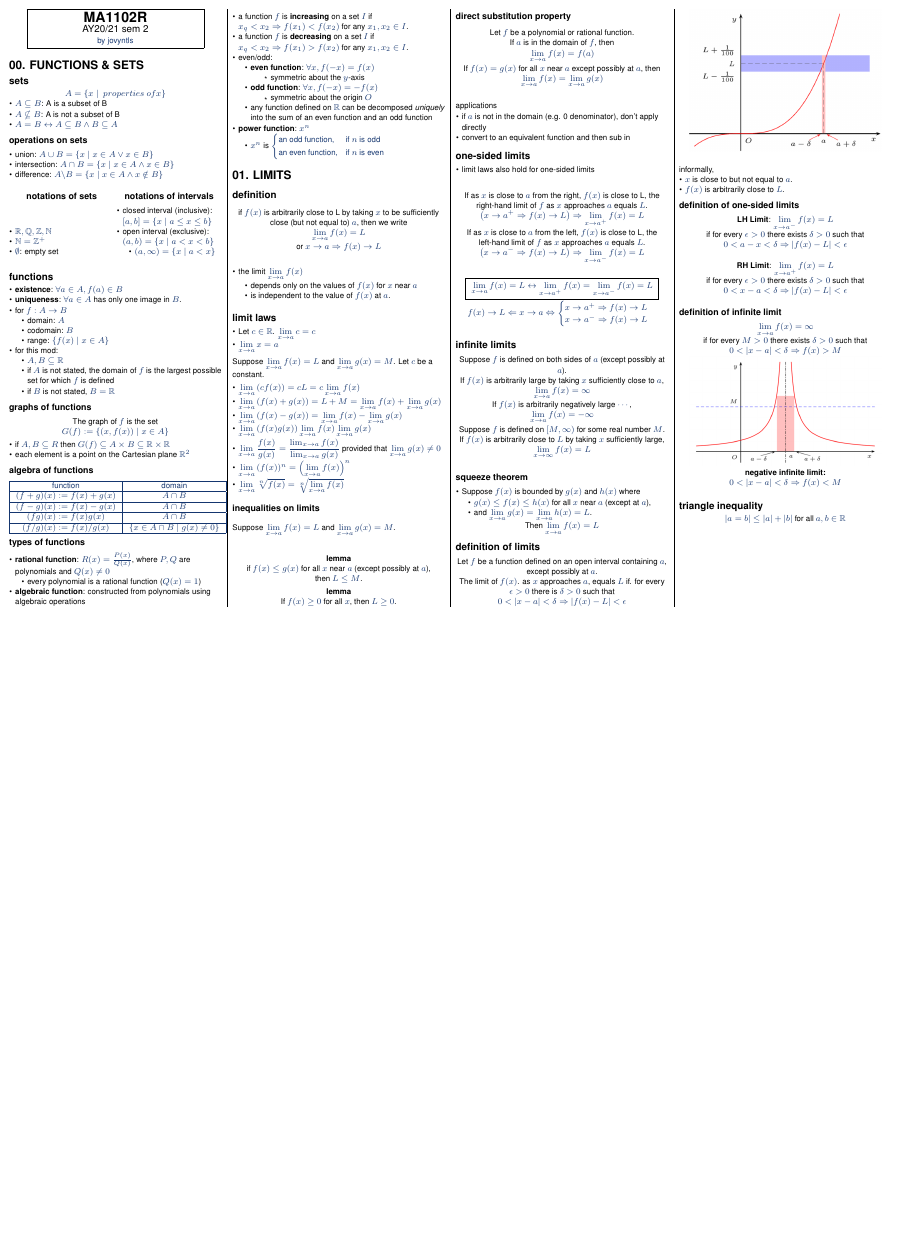
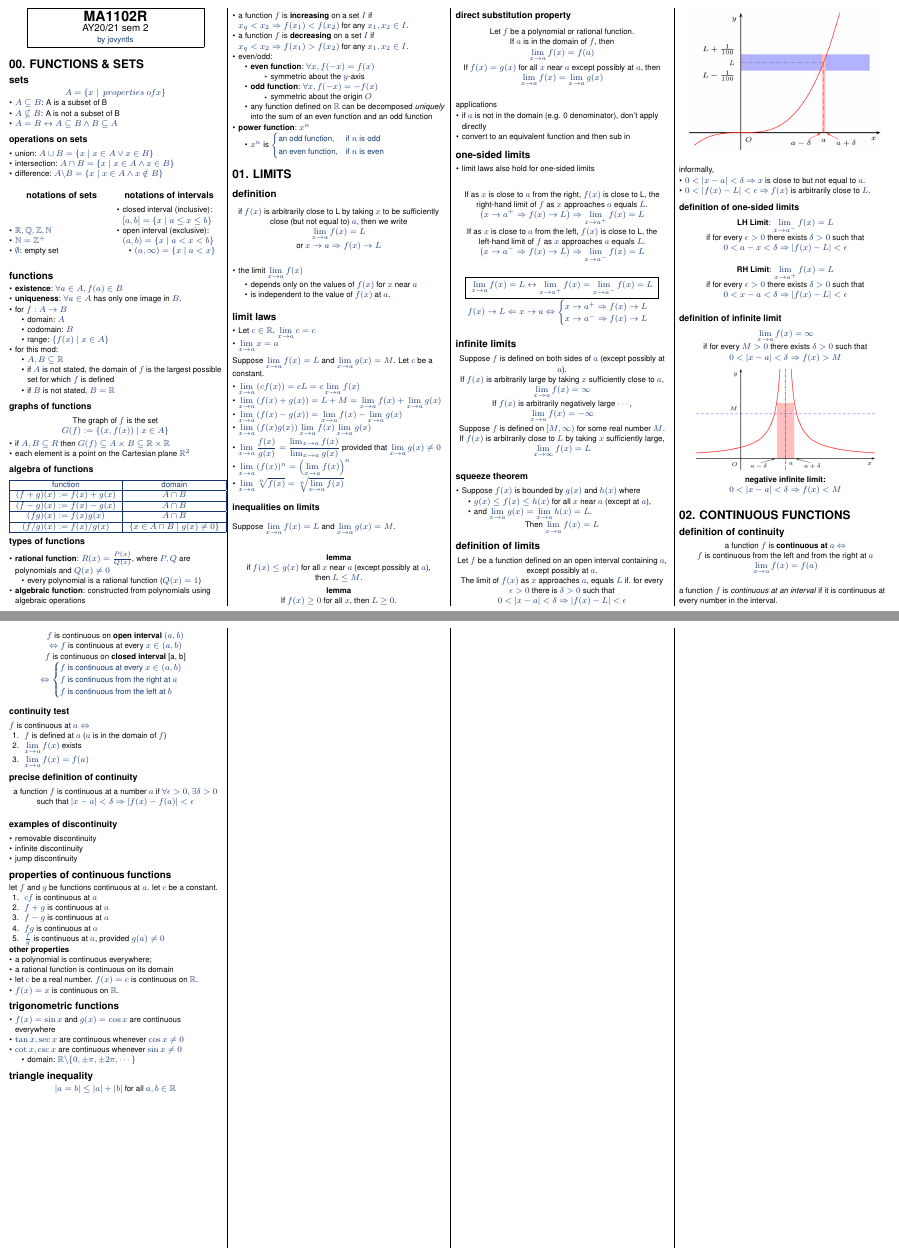
Before and after one commit to jovyntls/cheatsheets, a LaTeX document (MA1102R/ma1102r-cheatsheet.tex): part of the page before the commit and two parts of pages 1 and 2 of 2 after it, the two joined at a grey line, cut so that both start at the same text, the shorter picture padded with empty space. Compiled offline with pdfLaTeX.

Commit message:
[MA1102R] ch.2 up to week 3

```diff
--- a/MA1102R/ma1102r-cheatsheet.tex
+++ b/MA1102R/ma1102r-cheatsheet.tex
@@ -360,14 +360,14 @@ applications
 \subsection{definition of limits}
 \begin{center}
     Let $f$ be a function defined on an open interval containing $a$, except possibly at $a$.
-    \\* The limit of $f(x)$. as $x$ approaches $a$, equals $L$ if. for every $\epsilon > 0$ there is $\delta > 0$ such that
+    \\* The limit of $f(x)$ as $x$ approaches $a$, equals $L$ if. for every $\epsilon > 0$ there is $\delta > 0$ such that
     \\* $0 < \abs{x - a} < \delta \Rightarrow \abs{f(x) - L} < \epsilon$
     \includegraphics[width=0.9\linewidth]{ma1102r-limits.png}
 \end{center}
 informally,
 \begin{itemize}
-    \item $x$ is close to but not equal to $a$.
-    \item $f(x)$ is arbitrarily close to $L$.
+    \item $0 < \abs{x - a} < \delta \Then$ $x$ is close to but not equal to $a$.
+    \item $0 < \abs{f(x) - L} < \epsilon \Then$ $f(x)$ is arbitrarily close to $L$.
 \end{itemize}
 
 \subsubsection{definition of one-sided limits}
@@ -392,6 +392,74 @@ informally,
     \\* $0 < \abs{x - a} < \delta \Then f(x) < M$
 \end{center}
 
+\section{02. CONTINUOUS FUNCTIONS}
+\subsection{definition of continuity}
+\begin{center}
+    a function $f$ is \textbf{continuous at $a$} $\Iff$
+    \\* $f$ is continuous from the left and from the right at $a$
+    \\* $\displaystyle{\lim_{x \to a} f(x) = f(a)}$
+\end{center}
+a function $f$ is \textit{continuous at an interval} if it is continuous at every number in the interval.
+\begin{center}
+    $f$ is continuous on \textbf{open interval} $(a, b)$
+    \\* $\Iff f$ is continuous at every $x \in (a, b)$
+    \\ $f$ is continuous on \textbf{closed interval} [a, b]
+    $\Iff \begin{cases}
+        f $ is continuous at every $x \in (a, b) \\
+        f $ is continuous from the right at $ a \\
+        f $ is continuous from the left at $ b
+    \end{cases}$
+\end{center}
+
+\subsubsection{continuity test}
+$f$ is continuous at $a \Iff$
+\begin{enumerate}
+    \item $f$ is defined at $a$ ($a$ is in the domain of $f$)
+    \item $\displaystyle{\lim_{x \to a} f(x)}$ exists
+    \item $\displaystyle{\lim_{x \to a} f(x)} = f(a)$
+\end{enumerate}
+
+\subsubsection{precise definition of continuity}
+\begin{center}
+    a function $f$ is continuous at a number $a$ if $\forall \epsilon > 0, \exists \delta > 0$ such that
+    $\abs{x - a} < \delta \Then \abs{f(x) - f(a)} < \epsilon$
+\end{center}
+
+\subsubsection{examples of discontinuity}
+\begin{itemize}
+    \item removable discontinuity
+    \item infinite discontinuity
+    \item jump discontinuity
+\end{itemize}
+
+\subsection{properties of continuous functions}
+let $f$ and $g$ be functions continuous at $a$. let $c$ be a constant.
+\begin{enumerate}
+    \item $cf$ is continuous at $a$
+    \item $f+g$ is continuous at $a$
+    \item $f-g$ is continuous at $a$
+    \item $fg$ is continuous at $a$
+    \item $\frac{f}{g}$ is continuous at $a$, provided $g(a) \neq 0$
+\end{enumerate}
+
+\textbf{other properties}
+\begin{itemize}
+    \item a polynomial is continuous everywhere;
+    \item a rational function is continuous on its domain
+    \item let $c$ be a real number. $f(x) = c$ is continuous on $\mathbb{R}$.
+    \item $f(x) = x$ is continuous on $\mathbb{R}$.
+\end{itemize}
+
+\subsection{trigonometric functions}
+\begin{itemize}
+    \item $f(x) = \sin x$  and $g(x) = \cos x$ are continuous everywhere
+    \item $\tan x, \sec x$ are continuous whenever $\cos x \neq 0$
+    \item $\cot x, \csc x$ are continuous whenever $\sin x \neq 0$
+    \begin{itemize}
+        \item domain: $\mathbb{R} \backslash \{0, \pm \pi, \pm 2\pi, \cdots\}$
+    \end{itemize}
+\end{itemize}
+
 
 \subsection{triangle inequality}
 \begin{center}
```
Also changed, not shown: MA1102R/ma1102r-cheatsheet.pdf.
